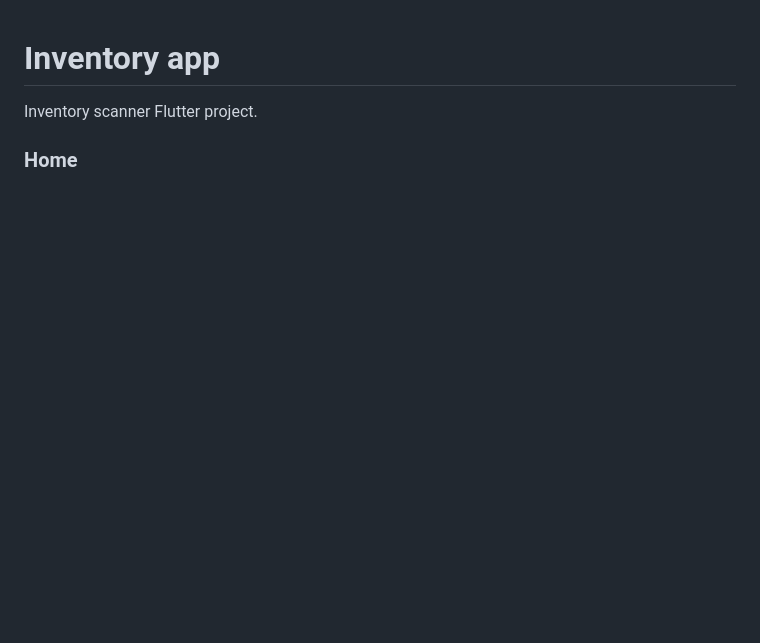
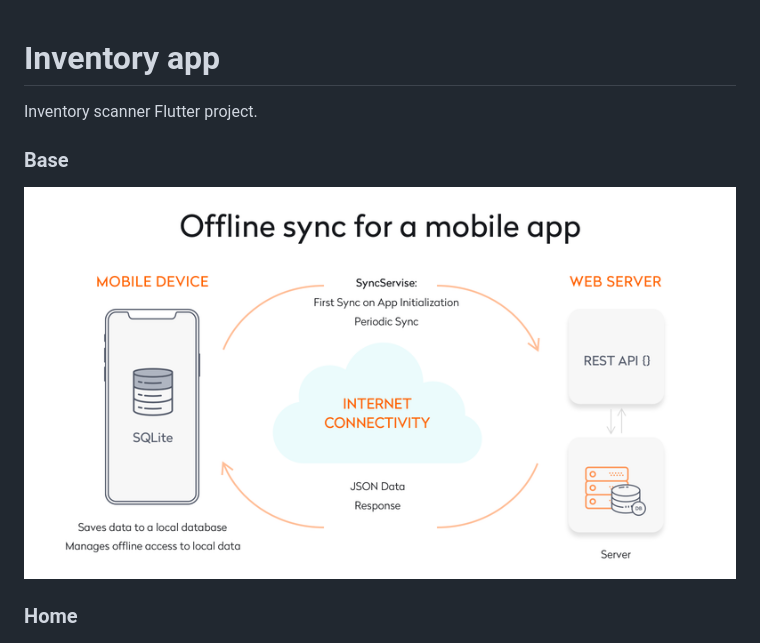
Before and after one commit to Medomane/Inventory, a Markdown page: README.md, the part around the change. GitHub-like rendering; pictures changed too: images/base.png (added); blank space fills up the shorter version.

Commit message:
base structure

```diff
--- a/README.md
+++ b/README.md
@@ -1,6 +1,9 @@
 # Inventory app
 
 Inventory scanner Flutter project.
+
+### Base
+![base](https://github.com/Medomane/Inventory/blob/master/images/base.png?raw=true)
 
 ### Home
 ![login](https://github.com/Medomane/Inventory/blob/master/images/home.jpg?raw=true)
```
